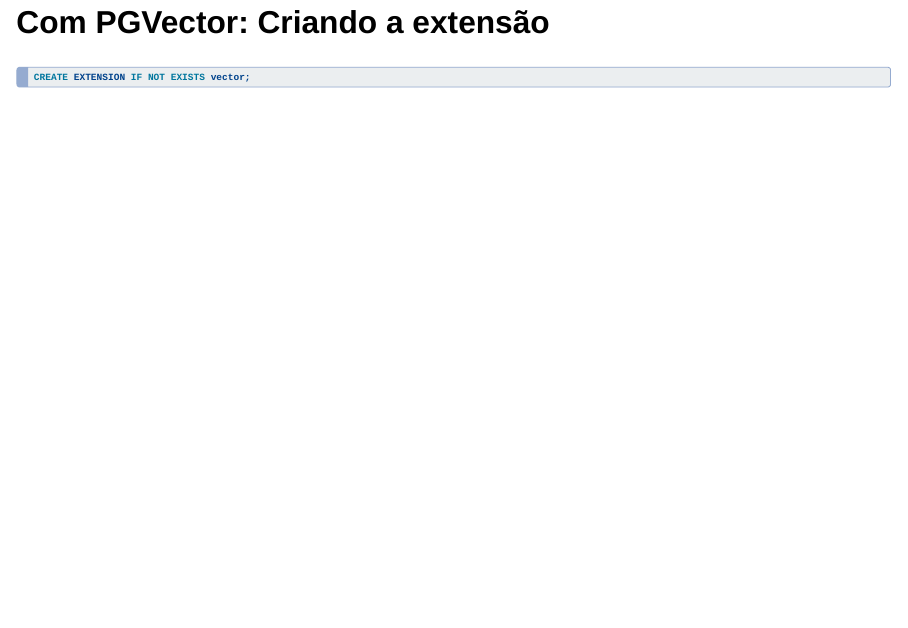
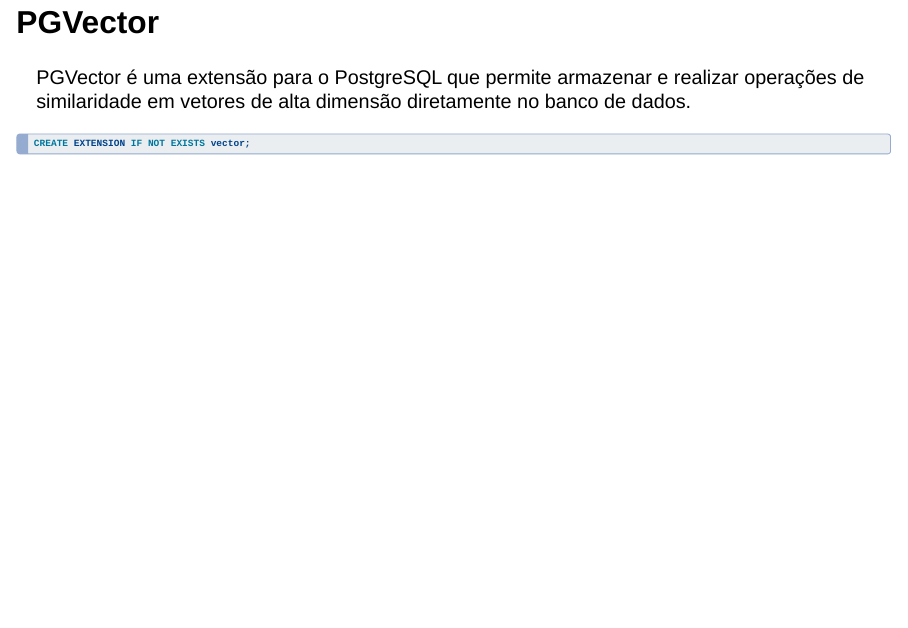
Before and after one commit to jjesusfilho/pgvector, a Quarto document (docs/index.qmd): page 12 of 16 before the commit and page 11 of 15 after it. Rendered offline with R 4.5, knitr and Pandoc in place of Quarto, with nearby package versions; drawn as Slidy slides in place of the format the file asks for; some code elsewhere in the file could not run offline.

Commit message:
Fix: junta dois slides

````diff
--- a/docs/index.qmd
+++ b/docs/index.qmd
@@ -138,8 +138,6 @@
 
 PGVector é uma extensão para o PostgreSQL que permite armazenar e realizar operações de similaridade em vetores de alta dimensão diretamente no banco de dados.
 
-## Com PGVector: Criando a extensão
-
 ```sql
 CREATE EXTENSION IF NOT EXISTS vector;
 ```
````
Also changed, not shown: 1 other file.
